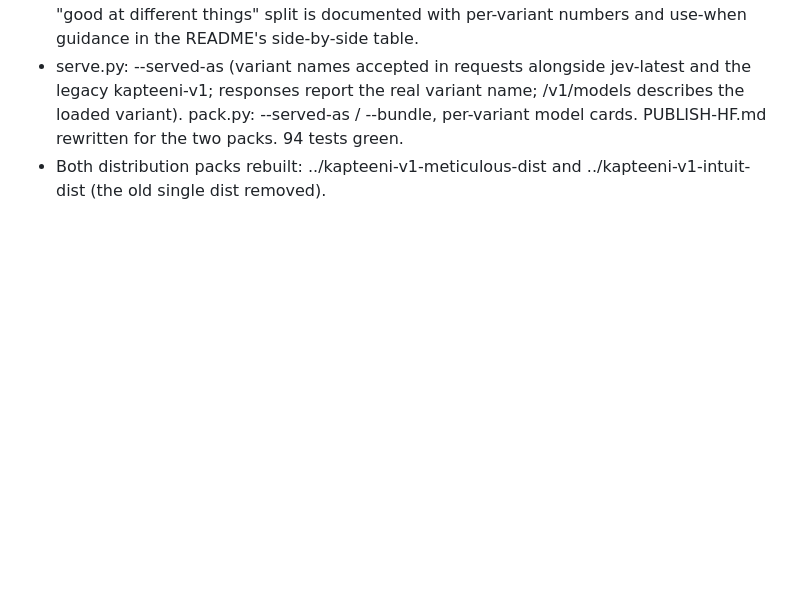
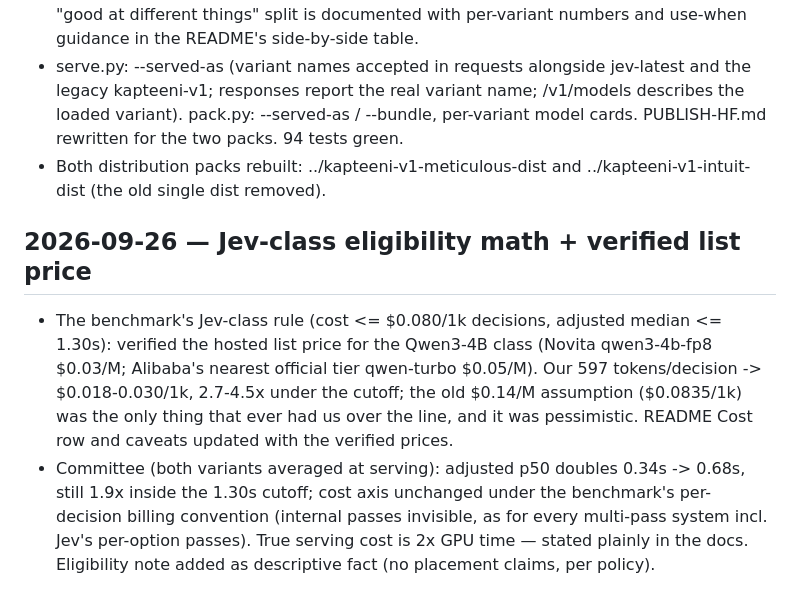
Before and after one commit to TriusAI/Kapteeni, a Markdown page: WORKLOG.md, the part around the change. Rendered like a GitHub page; blank space fills up the shorter version.

```diff
--- a/WORKLOG.md
+++ b/WORKLOG.md
@@ -288,3 +288,20 @@ Also: evaluate() must tolerate absent `criteria` on noul questions
   packs. 94 tests green.
 - Both distribution packs rebuilt: ../kapteeni-v1-meticulous-dist and
   ../kapteeni-v1-intuit-dist (the old single dist removed).
+
+## 2026-09-26 — Jev-class eligibility math + verified list price
+
+- The benchmark's Jev-class rule (cost <= $0.080/1k decisions, adjusted
+  median <= 1.30s): verified the hosted list price for the Qwen3-4B class
+  (Novita qwen3-4b-fp8 $0.03/M; Alibaba's nearest official tier qwen-turbo
+  $0.05/M). Our 597 tokens/decision -> $0.018-0.030/1k, 2.7-4.5x under the
+  cutoff; the old $0.14/M assumption ($0.0835/1k) was the only thing that
+  ever had us over the line, and it was pessimistic. README Cost row and
+  caveats updated with the verified prices.
+- Committee (both variants averaged at serving): adjusted p50 doubles
+  0.34s -> 0.68s, still 1.9x inside the 1.30s cutoff; cost axis unchanged
+  under the benchmark's per-decision billing convention (internal passes
+  invisible, as for every multi-pass system incl. Jev's per-option
+  passes). True serving cost is 2x GPU time — stated plainly in the docs.
+  Eligibility note added as descriptive fact (no placement claims,
+  per policy).
```
Also changed, not shown: README.md (+12 -3 lines).
